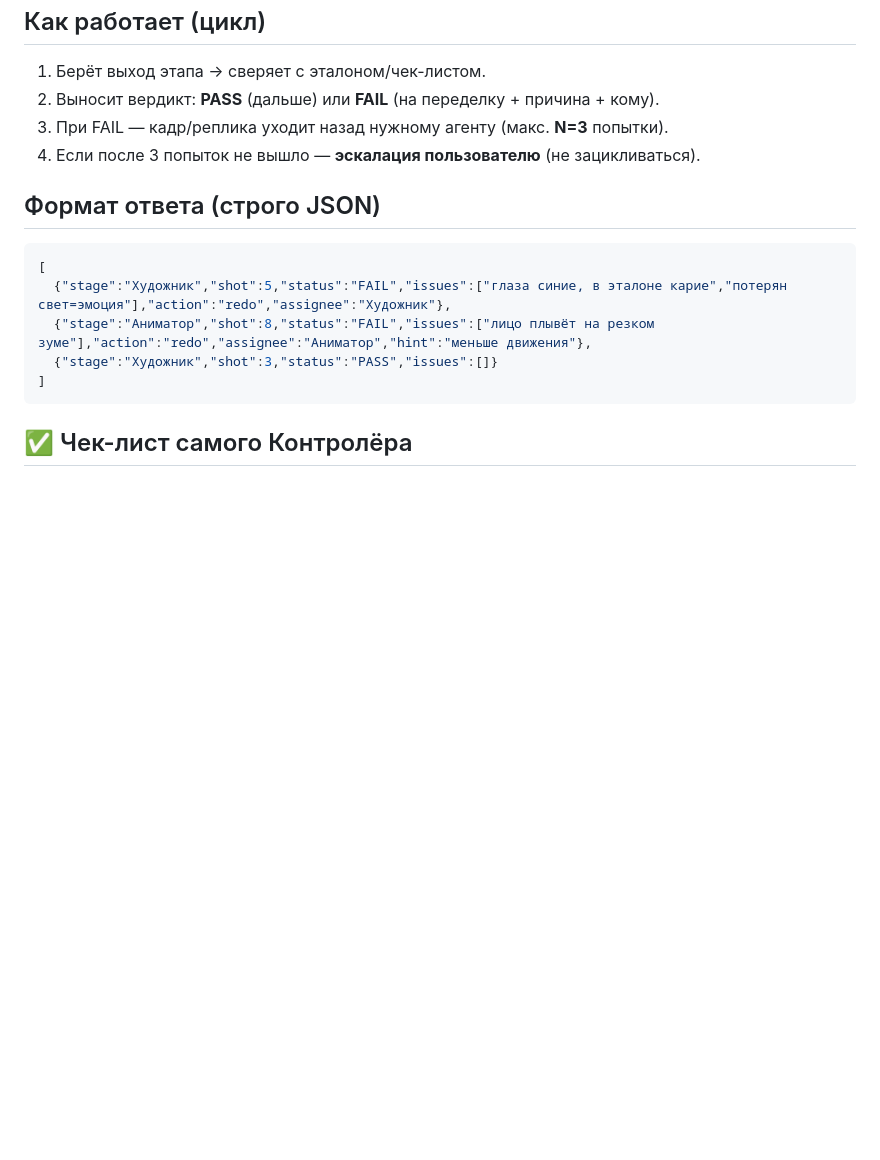
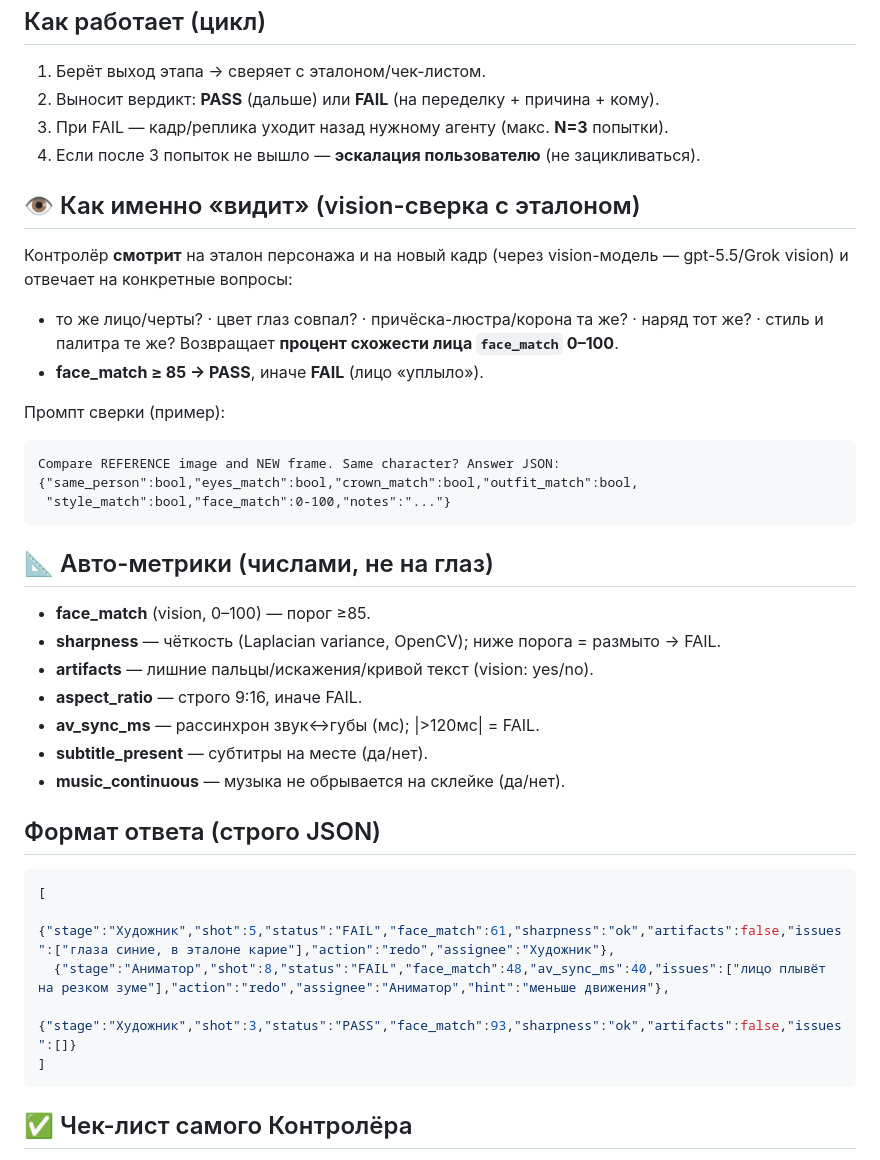
Before and after one commit to daumovismail-debug/ismailbot, a Markdown page: svet-factory/agents/controller.md, the part around the change. Rendered like a GitHub page; blank space fills up the shorter version.

Commit message:
Controller: concrete vision-compare + numeric auto-metrics
controller.md: vision-check method (reference vs new frame -> face_match 0-100,
threshold >=85) with comparison prompt; auto-metrics (sharpness/artifacts/
aspect/av-sync/subtitle/music) with thresholds; JSON verdict gains scores.
ROADMAP: Controller must-do (vision model + CV/ffmpeg metrics).

Co-Authored-By: Claude Opus 4.8 <noreply@anthropic.com>
Claude-Session: https://claude.ai/code/session_015PDb8UbWPzTpobErro5rKd

````diff
--- a/svet-factory/agents/controller.md
+++ b/svet-factory/agents/controller.md
@@ -32,12 +32,36 @@
 3. При FAIL — кадр/реплика уходит назад нужному агенту (макс. **N=3** попытки).
 4. Если после 3 попыток не вышло — **эскалация пользователю** (не зацикливаться).
 
+## 👁️ Как именно «видит» (vision-сверка с эталоном)
+Контролёр **смотрит** на эталон персонажа и на новый кадр (через vision-модель —
+gpt-5.5/Grok vision) и отвечает на конкретные вопросы:
+- то же лицо/черты? · цвет глаз совпал? · причёска-люстра/корона та же? ·
+  наряд тот же? · стиль и палитра те же?
+Возвращает **процент схожести лица `face_match` 0–100**.
+- **face_match ≥ 85 → PASS**, иначе **FAIL** (лицо «уплыло»).
+
+Промпт сверки (пример):
+```
+Compare REFERENCE image and NEW frame. Same character? Answer JSON:
+{"same_person":bool,"eyes_match":bool,"crown_match":bool,"outfit_match":bool,
+ "style_match":bool,"face_match":0-100,"notes":"..."}
+```
+
+## 📐 Авто-метрики (числами, не на глаз)
+- **face_match** (vision, 0–100) — порог ≥85.
+- **sharpness** — чёткость (Laplacian variance, OpenCV); ниже порога = размыто → FAIL.
+- **artifacts** — лишние пальцы/искажения/кривой текст (vision: yes/no).
+- **aspect_ratio** — строго 9:16, иначе FAIL.
+- **av_sync_ms** — рассинхрон звук↔губы (мс); |>120мс| = FAIL.
+- **subtitle_present** — субтитры на месте (да/нет).
+- **music_continuous** — музыка не обрывается на склейке (да/нет).
+
 ## Формат ответа (строго JSON)
 ```json
 [
-  {"stage":"Художник","shot":5,"status":"FAIL","issues":["глаза синие, в эталоне карие","потерян свет=эмоция"],"action":"redo","assignee":"Художник"},
-  {"stage":"Аниматор","shot":8,"status":"FAIL","issues":["лицо плывёт на резком зуме"],"action":"redo","assignee":"Аниматор","hint":"меньше движения"},
-  {"stage":"Художник","shot":3,"status":"PASS","issues":[]}
+  {"stage":"Художник","shot":5,"status":"FAIL","face_match":61,"sharpness":"ok","artifacts":false,"issues":["глаза синие, в эталоне карие"],"action":"redo","assignee":"Художник"},
+  {"stage":"Аниматор","shot":8,"status":"FAIL","face_match":48,"av_sync_ms":40,"issues":["лицо плывёт на резком зуме"],"action":"redo","assignee":"Аниматор","hint":"меньше движения"},
+  {"stage":"Художник","shot":3,"status":"PASS","face_match":93,"sharpness":"ok","artifacts":false,"issues":[]}
 ]
 ```
 
````
Also changed, not shown: svet-factory/ROADMAP.md (+7 -0 lines).
